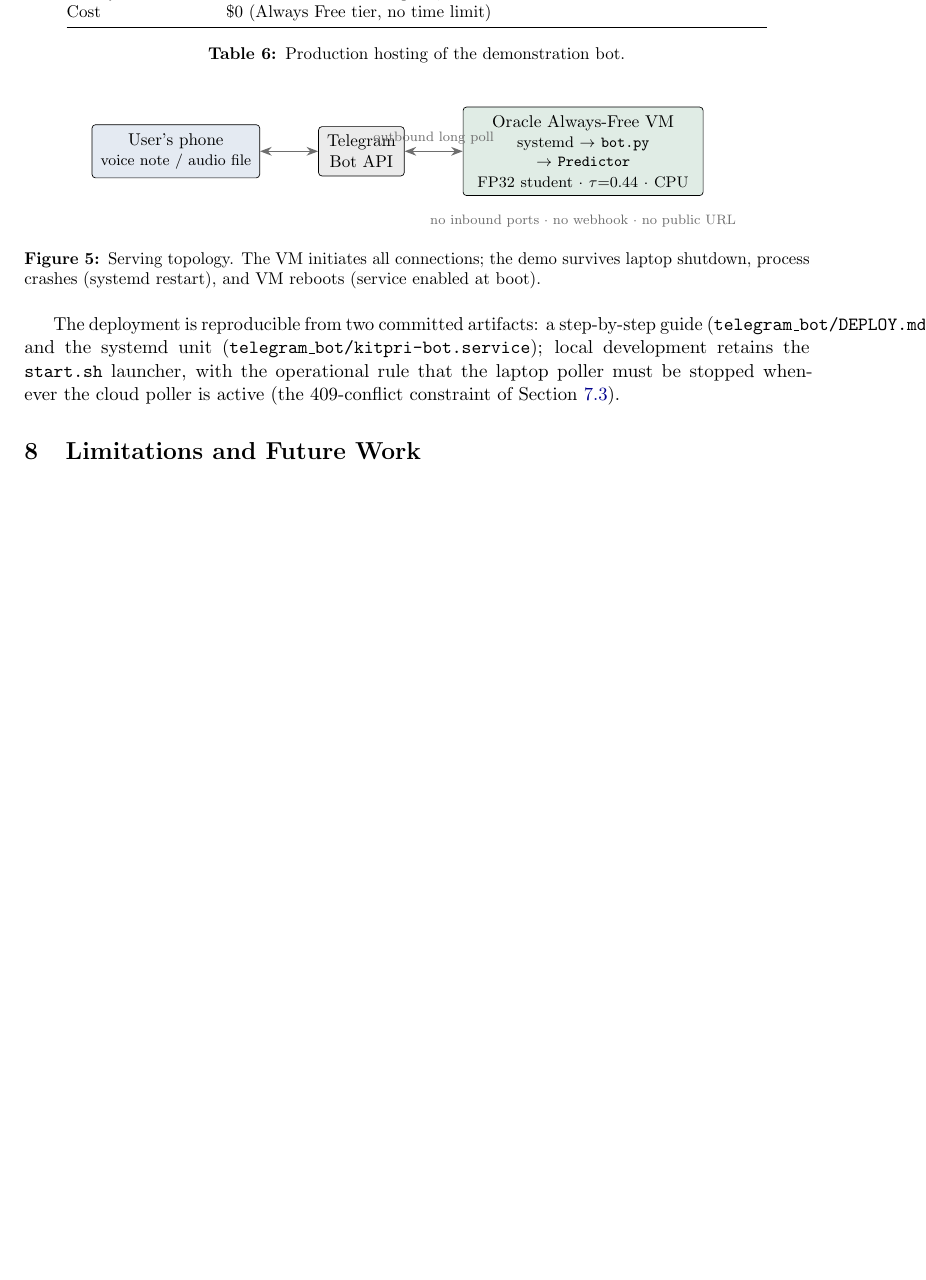
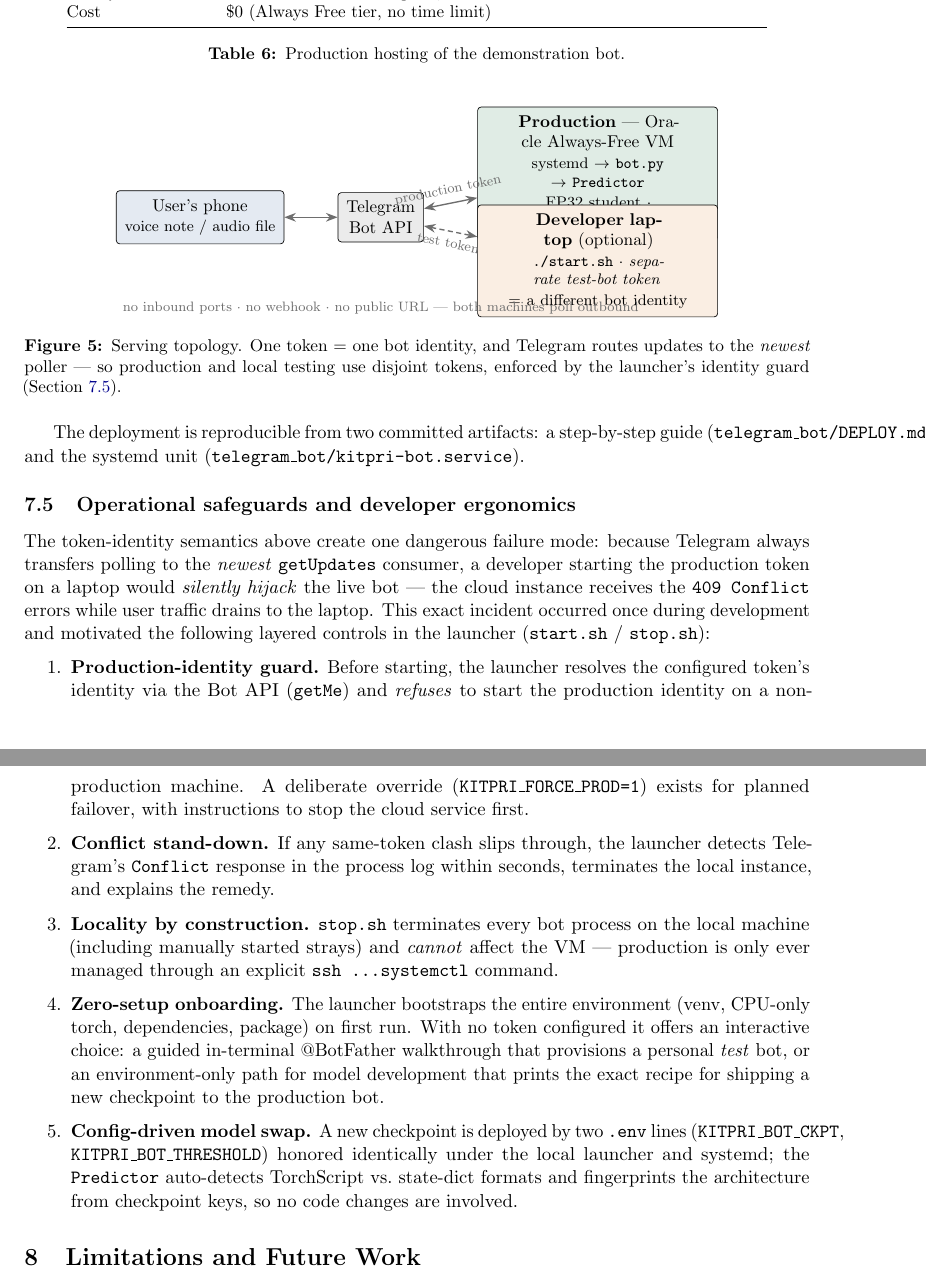
Before and after one commit to ayushpandey0201/kitpribot, a LaTeX paper (docs/reports/KitPri_v4_Engineering_Report.tex): part of page 7 of 8 before the commit and two parts of pages 7 and 8 of 9 after it, the two joined at a grey line, cut so that both start at the same text, the shorter picture padded with empty space. Compiled offline with pdfLaTeX.

Commit message:
docs: local-vs-cloud bot topology diagram + token-identity rules in both READMEs; report gains two-branch serving figure and Operational Safeguards section

```diff
--- a/docs/reports/KitPri_v4_Engineering_Report.tex
+++ b/docs/reports/KitPri_v4_Engineering_Report.tex
@@ -598,35 +598,80 @@ Cost             & \$0 (Always Free tier, no time limit) \\
 \begin{figure}[h]
 \centering
 \begin{tikzpicture}[
-  node distance=6mm and 12mm,
+  node distance=6mm and 11mm,
   box/.style={draw, rounded corners=2pt, align=center, font=\small,
               minimum height=9mm, inner sep=5pt},
-  arr/.style={{Stealth[length=2.4mm]}-{Stealth[length=2.4mm]}, thick, kpgray}
+  arr/.style={{Stealth[length=2.4mm]}-{Stealth[length=2.4mm]}, thick, kpgray},
+  darr/.style={{Stealth[length=2.4mm]}-{Stealth[length=2.4mm]}, thick, kpgray, densely dashed}
 ]
 \node[box, fill=kpblue!12] (user) {User's phone\\ \footnotesize voice note / audio file};
 \node[box, fill=kpgray!14, right=of user] (tg) {Telegram\\ Bot API};
-\node[box, fill=kpgreen!14, right=of tg, text width=4.6cm]
-  (vm) {Oracle Always-Free VM\\[1pt]
+\node[box, fill=kpgreen!14, right=of tg, yshift=9mm, text width=4.6cm]
+  (vm) {\textbf{Production} — Oracle Always-Free VM\\[1pt]
         \footnotesize systemd $\rightarrow$ \texttt{bot.py} $\rightarrow$ \texttt{Predictor}\\
-        \footnotesize FP32 student · $\tau{=}0.44$ · CPU};
+        \footnotesize FP32 student · $\tau{=}0.44$ · CPU · 24/7};
+\node[box, fill=kporange!12, right=of tg, yshift=-9mm, text width=4.6cm]
+  (lap) {\textbf{Developer laptop} (optional)\\[1pt]
+         \footnotesize \texttt{./start.sh} · \emph{separate test-bot token}\\
+         \footnotesize = a different bot identity};
 \draw[arr] (user) -- (tg);
-\draw[arr] (tg) -- node[above, font=\scriptsize, text=kpgray]
-  {outbound long poll} (vm);
-\node[below=2.5mm of vm, font=\scriptsize, text=kpgray]
-  {no inbound ports · no webhook · no public URL};
+\draw[arr] (tg) -- node[above, sloped, font=\scriptsize, text=kpgray]
+  {production token} (vm);
+\draw[darr] (tg) -- node[below, sloped, font=\scriptsize, text=kpgray]
+  {test token} (lap);
+\node[below=11mm of tg, font=\scriptsize, text=kpgray, align=center]
+  {no inbound ports · no webhook · no public URL — both machines poll outbound};
 \end{tikzpicture}
-\caption{Serving topology. The VM initiates all connections; the demo
-survives laptop shutdown, process crashes (systemd restart), and VM reboots
-(service enabled at boot).}
+\caption{Serving topology. One token = one bot identity, and Telegram routes
+updates to the \emph{newest} poller — so production and local testing use
+disjoint tokens, enforced by the launcher's identity guard
+(Section~\ref{sec:ops-safety}).}
 \label{fig:hosting}
 \end{figure}
 
 The deployment is reproducible from two committed artifacts: a step-by-step
 guide (\texttt{telegram\_bot/DEPLOY.md}) and the systemd unit
-(\texttt{telegram\_bot/kitpri-bot.service}); local development retains the
-\texttt{start.sh} launcher, with the operational rule that the laptop poller
-must be stopped whenever the cloud poller is active (the 409-conflict
-constraint of Section~\ref{sec:bot}).
+(\texttt{telegram\_bot/kitpri-bot.service}).
+
+\subsection{Operational safeguards and developer ergonomics}\label{sec:ops-safety}
+
+The token-identity semantics above create one dangerous failure mode: because
+Telegram always transfers polling to the \emph{newest} \texttt{getUpdates}
+consumer, a developer starting the production token on a laptop would
+\emph{silently hijack} the live bot --- the cloud instance receives the
+\texttt{409 Conflict} errors while user traffic drains to the laptop. This
+exact incident occurred once during development and motivated the following
+layered controls in the launcher (\texttt{start.sh} / \texttt{stop.sh}):
+
+\begin{enumerate}[itemsep=2pt,topsep=3pt]
+  \item \textbf{Production-identity guard.} Before starting, the launcher
+        resolves the configured token's identity via the Bot API
+        (\texttt{getMe}) and \emph{refuses} to start the production identity
+        on a non-production machine. A deliberate override
+        (\texttt{KITPRI\_FORCE\_PROD=1}) exists for planned failover, with
+        instructions to stop the cloud service first.
+  \item \textbf{Conflict stand-down.} If any same-token clash slips through,
+        the launcher detects Telegram's \texttt{Conflict} response in the
+        process log within seconds, terminates the local instance, and
+        explains the remedy.
+  \item \textbf{Locality by construction.} \texttt{stop.sh} terminates every
+        bot process on the local machine (including manually started strays)
+        and \emph{cannot} affect the VM --- production is only ever managed
+        through an explicit \texttt{ssh \dots systemctl} command.
+  \item \textbf{Zero-setup onboarding.} The launcher bootstraps the entire
+        environment (venv, CPU-only torch, dependencies, package) on first
+        run. With no token configured it offers an interactive choice:
+        a guided in-terminal @BotFather walkthrough that provisions a
+        personal \emph{test} bot, or an environment-only path for model
+        development that prints the exact recipe for shipping a new
+        checkpoint to the production bot.
+  \item \textbf{Config-driven model swap.} A new checkpoint is deployed by
+        two \texttt{.env} lines (\texttt{KITPRI\_BOT\_CKPT},
+        \texttt{KITPRI\_BOT\_THRESHOLD}) honored identically under the local
+        launcher and systemd; the \texttt{Predictor} auto-detects TorchScript
+        vs.\ state-dict formats and fingerprints the architecture from
+        checkpoint keys, so no code changes are involved.
+\end{enumerate}
 
 % -----------------------------------------------------------------------------
 \section{Limitations and Future Work}\label{sec:limits}
```
Also changed, not shown: README.md, docs/reports/KitPri_v4_Engineering_Report.pdf, telegram_bot/README.md.
